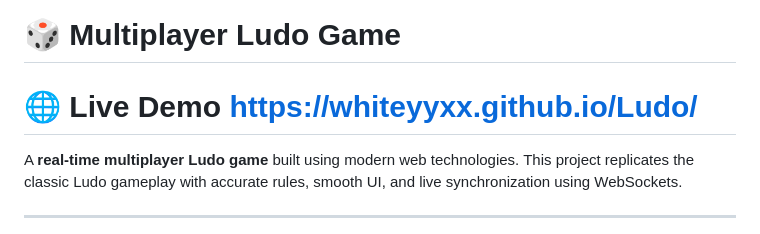
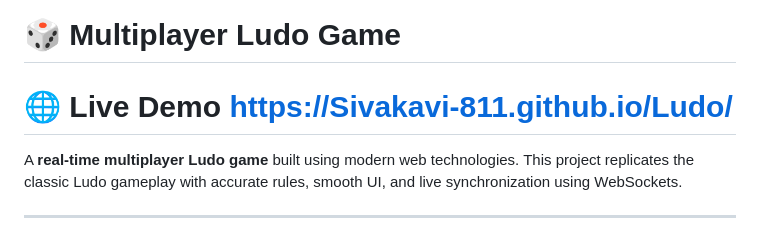
Before and after one commit to Sivakavi-811/Ludo, a Markdown page: README.md, the part around the change. Drawn GitHub-style.

```diff
--- a/README.md
+++ b/README.md
@@ -1,6 +1,6 @@
 # 🎲 Multiplayer Ludo Game
 
-# 🌐 Live Demo https://whiteyyxx.github.io/Ludo/
+# 🌐 Live Demo https://Sivakavi-811.github.io/Ludo/
 
 A **real-time multiplayer Ludo game** built using modern web technologies. This project replicates the classic Ludo gameplay with accurate rules, smooth UI, and live synchronization using WebSockets.
 
```
